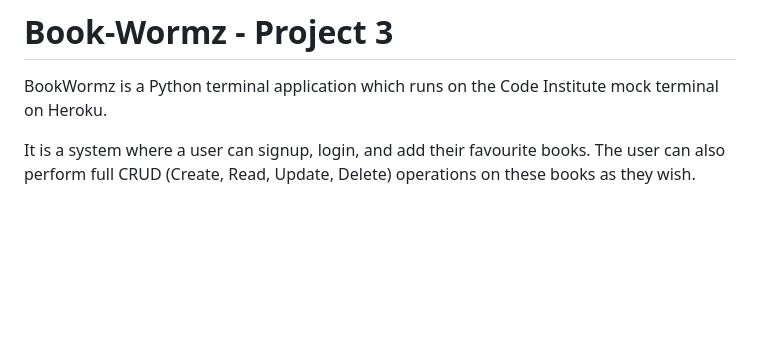
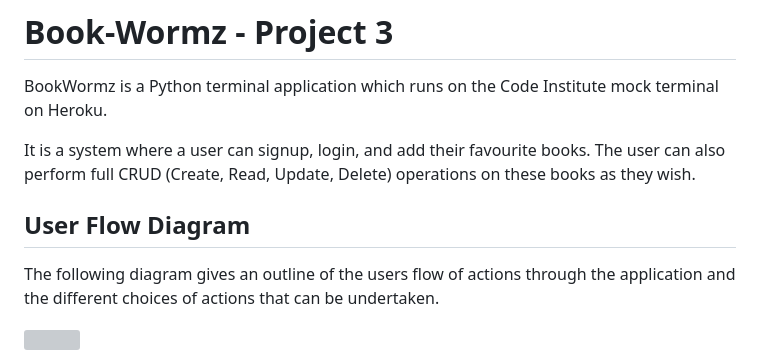
Before and after one commit to kevinjohnkiely/book-wormz, a Markdown page: README.md, the part around the change. Rendered like a GitHub page; blank space fills up the shorter version; grey boxes are pictures that could not be loaded.

Commit message:
Add user flow chart to README.md

```diff
--- a/README.md
+++ b/README.md
@@ -3,3 +3,9 @@
 BookWormz is a Python terminal application which runs on the Code Institute mock terminal on Heroku.
 
 It is a system where a user can signup, login, and add their favourite books. The user can also perform full CRUD (Create, Read, Update, Delete) operations on these books as they wish.
+
+## User Flow Diagram
+
+The following diagram gives an outline of the users flow of actions through the application and the different choices of actions that can be undertaken.
+
+<img src="https://github.com/kevinjohnkiely/book-wormz-project-3/blob/main/wireframesScreenshots/UserFlowDiagram.png">
```
Also changed, not shown: wireframesScreenshots/UserFlowDiagram.png (added), 1 other file.
